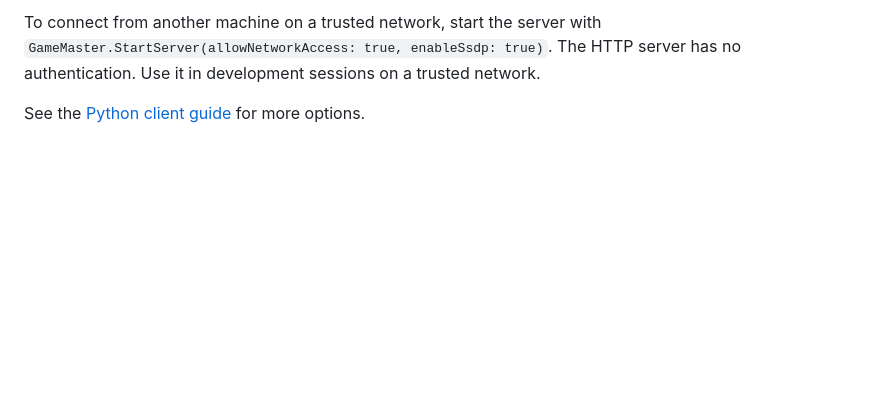
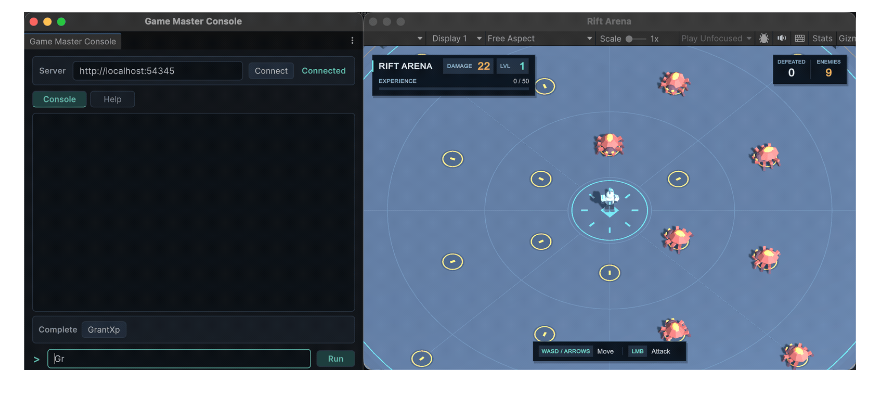
Before and after one commit to kekchpek/GameMasterConsole, a Markdown page: README.md, the part around one of its changes. GitHub-like rendering; pictures changed too: Documentation~/rift-arena-console.gif (added); blank space fills up the shorter version.

```diff
--- a/README.md
+++ b/README.md
@@ -68,4 +65,2 @@ curl http://localhost:54345/command \
 
-To connect from another machine on a trusted network, start the server with `GameMaster.StartServer(allowNetworkAccess: true, enableSsdp: true)`. The HTTP server has no authentication. Use it in development sessions on a trusted network.
-
-See the [Python client guide](Tools~/Client/README.md) for more options.
+![Entering GrantXp 150 in the Unity console and seeing the Rift Arena player reach level 3](Documentation~/rift-arena-console.gif)
```
Also changed, not shown: other parts of README.md (+31 -34 lines), Tools~/Client/README.md (+2 -1 lines), 15 other files.
